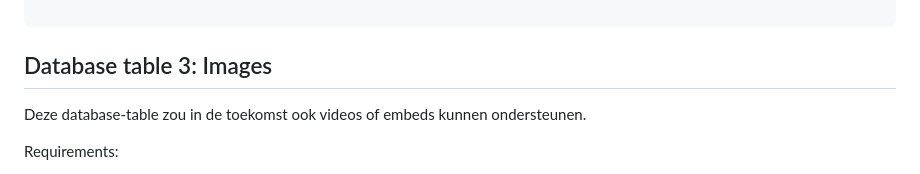
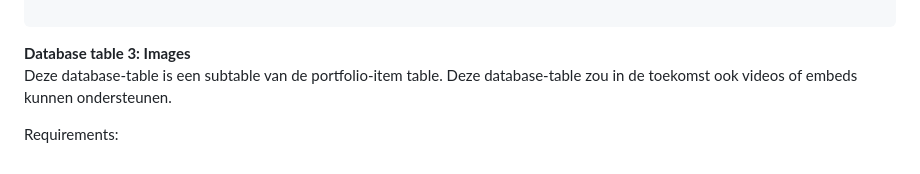
Before and after one commit to MaxineCodes/portfolio_website, a Markdown page: README.md, the part around one of its changes. Rendered like a GitHub page.

````diff
--- a/README.md
+++ b/README.md
@@ -120,7 +119,8 @@ class PortfolioItem(db.Model):
 
 ```
 
-## Database table 3: Images
+**Database table 3: Images**  <br>
+Deze database-table is een subtable van de portfolio-item table.
 Deze database-table zou in de toekomst ook videos of embeds kunnen ondersteunen.
 
 Requirements:
````
Also changed, not shown: other parts of README.md (+2 -3 lines).
